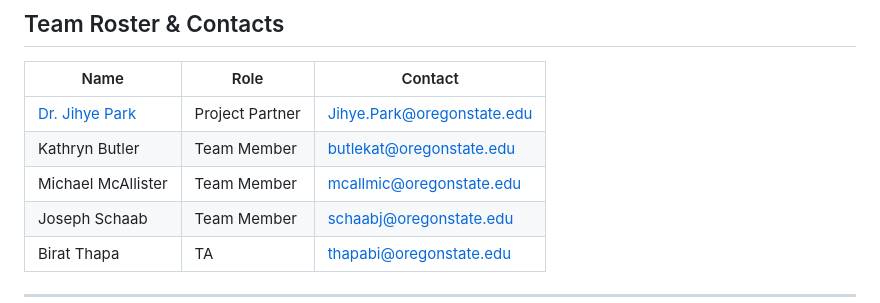
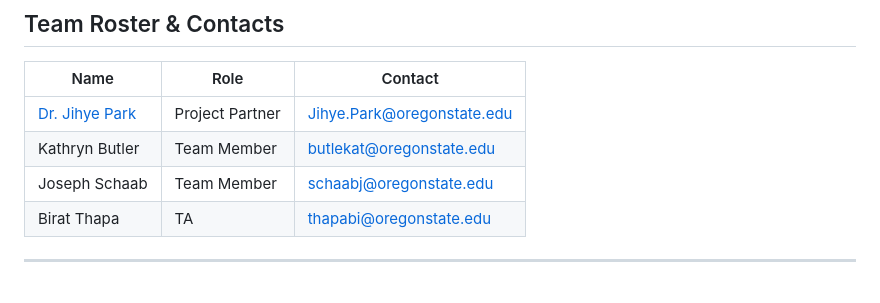
Before and after one commit to KathrynJButler/optimizing-research-software-codes, a Markdown page: README.md, the part around the change. GitHub-like rendering.

Commit message:
Update team member list in README
Removed Michael McAllister from the team member list.

```diff
--- a/README.md
+++ b/README.md
@@ -12,7 +12,6 @@ Specifically, the inherited RINEX2DB Python program converts RINEX observation a
 |------|------|----------|
 | [Dr. Jihye Park](https://engineering.oregonstate.edu/people/jihye-park) | Project Partner | Jihye.Park@oregonstate.edu |
 | Kathryn Butler | Team Member | butlekat@oregonstate.edu |
-| Michael McAllister | Team Member | mcallmic@oregonstate.edu |
 | Joseph Schaab | Team Member | schaabj@oregonstate.edu |
 | Birat Thapa | TA | thapabi@oregonstate.edu |
 
```
